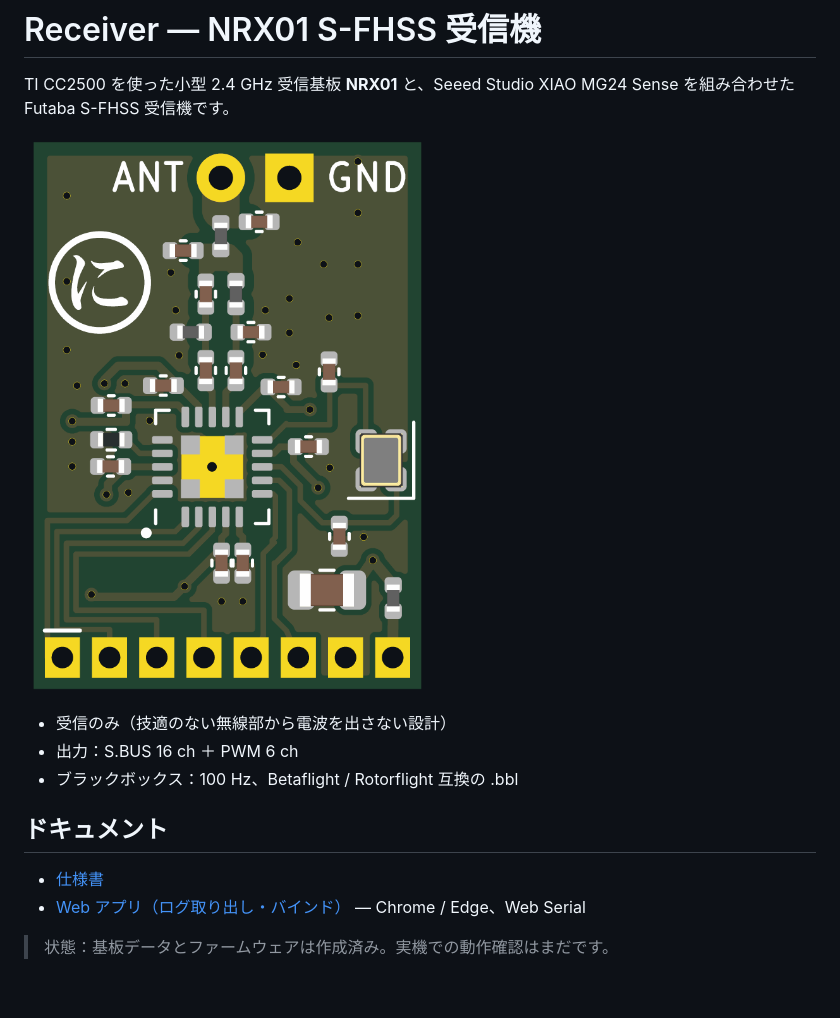
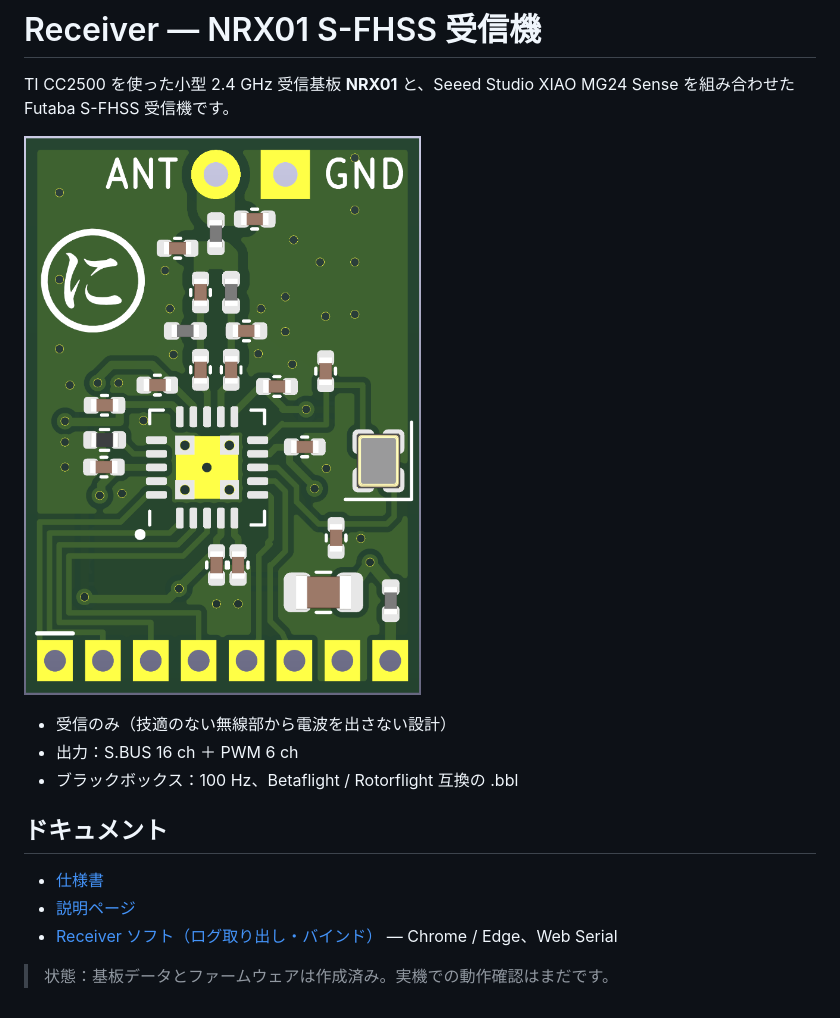
Before and after one commit to WestIsland34/Receiver, a Markdown page: README.md, the part around the change. GitHub-like rendering; pictures changed too: docs/images/nrx01_top.png.

```diff
--- a/README.md
+++ b/README.md
@@ -11,6 +11,7 @@ Futaba S-FHSS 受信機です。
 
 ## ドキュメント
 - [仕様書](docs/SPEC.md)
-- [Web アプリ（ログ取り出し・バインド）](docs/index.html) — Chrome / Edge、Web Serial
+- [説明ページ](https://westisland.jp/Receiver/)
+- [Receiver ソフト（ログ取り出し・バインド）](https://westisland.jp/Receiver/app.html) — Chrome / Edge、Web Serial
 
 > 状態：基板データとファームウェアは作成済み。実機での動作確認はまだです。
```
Also changed, not shown: docs/SPEC.md (+14 -9 lines), docs/images/nrx01_bottom.png, docs/images/xiao_mg24_sense.jpg (added), 2 other files.
